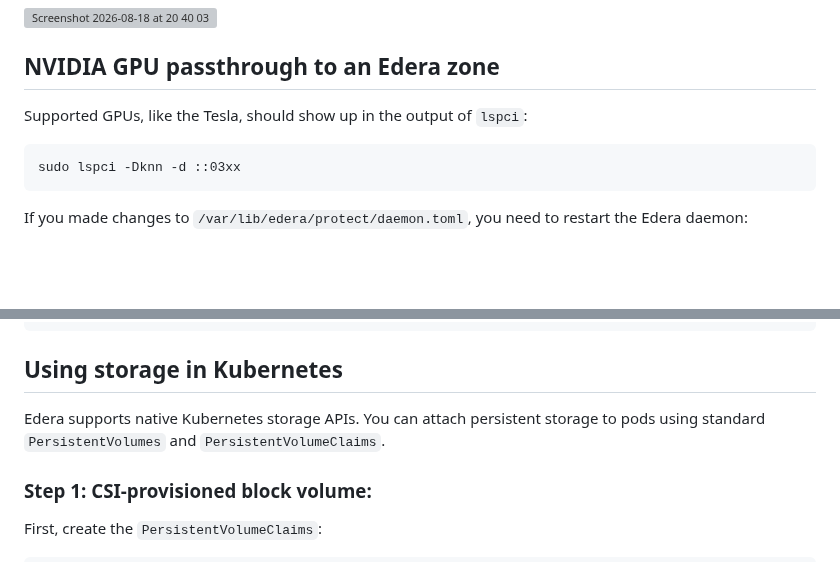
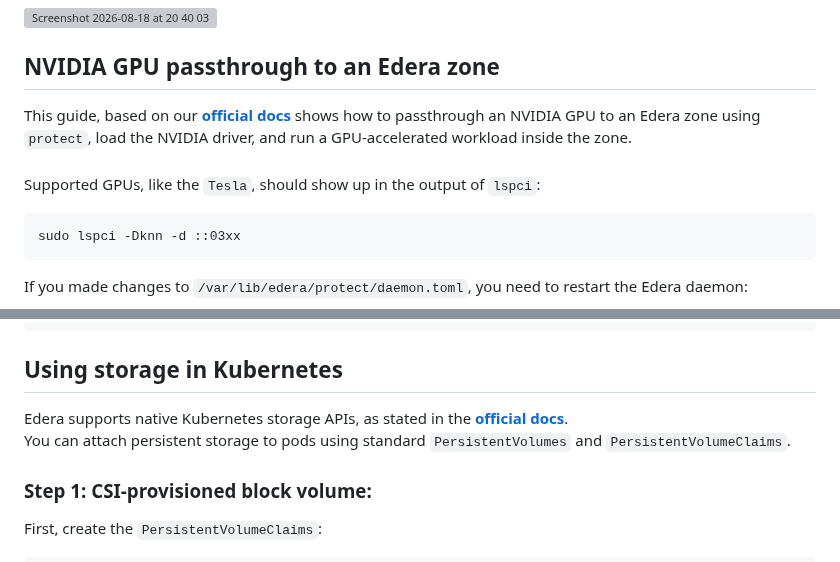
Before and after one commit to ndouglas-edera/my-webernetes-demo, a Markdown page: README.md, 2 parts joined by grey strips. GitHub-like rendering; blank space fills up the shorter version; grey boxes are pictures that could not be loaded.

````diff
--- a/README.md
+++ b/README.md
@@ -76,8 +76,9 @@ kubectl run ubuntu --image=ubuntu:latest --labels="env=prod" -n edera
 
 
 ## NVIDIA GPU passthrough to an Edera zone
-
-Supported GPUs, like the Tesla, should show up in the output of ```lspci```:
+This guide, based on our **[official docs](https://docs.edera.dev/guides/gpu/nvidia-passthrough/)** shows how to passthrough an NVIDIA GPU to an Edera zone using ```protect```, load the NVIDIA driver, and run a GPU-accelerated workload inside the zone.
+<br/><br/>
+Supported GPUs, like the ```Tesla```, should show up in the output of ```lspci```:
 ```
 sudo lspci -Dknn -d ::03xx
 ```
@@ -151,7 +152,8 @@ sudo protect zone destroy zone-gpu
 
 ## Using storage in Kubernetes
 
-Edera supports native Kubernetes storage APIs. You can attach persistent storage to pods using standard ```PersistentVolumes``` and ```PersistentVolumeClaims```.
+Edera supports native Kubernetes storage APIs, as stated in the **[official docs](https://docs.edera.dev/guides/storage/kubernetes-block-devices)**. <br/>
+You can attach persistent storage to pods using standard ```PersistentVolumes``` and ```PersistentVolumeClaims```.
 
 ### Step 1: CSI-provisioned block volume:
 First, create the ```PersistentVolumeClaims```:
````
